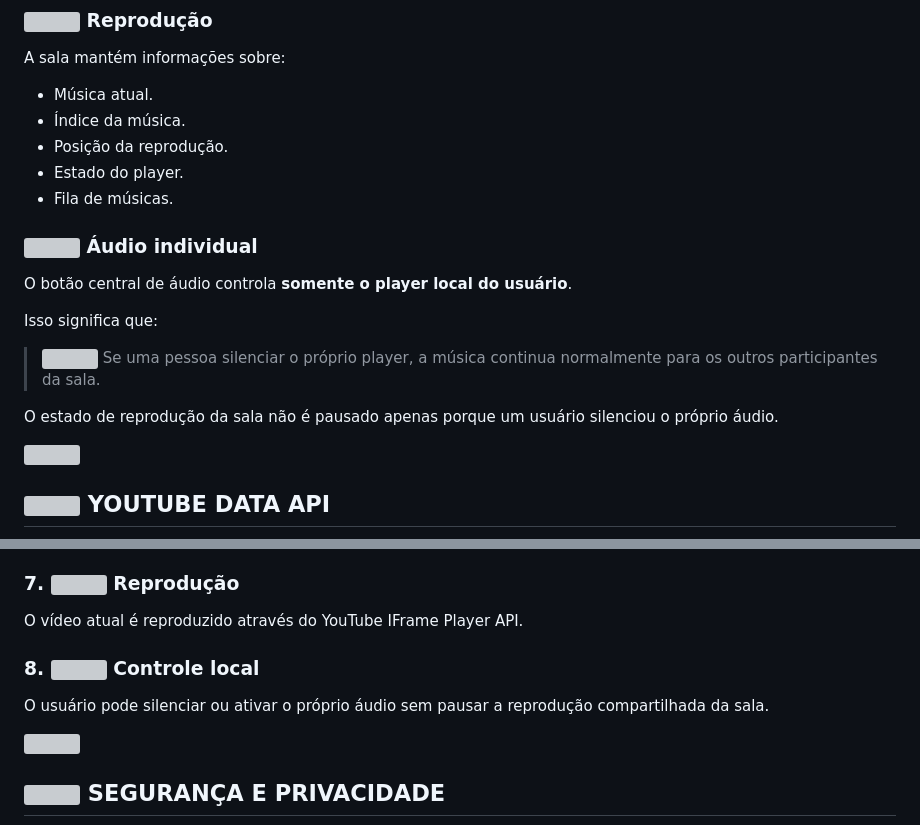
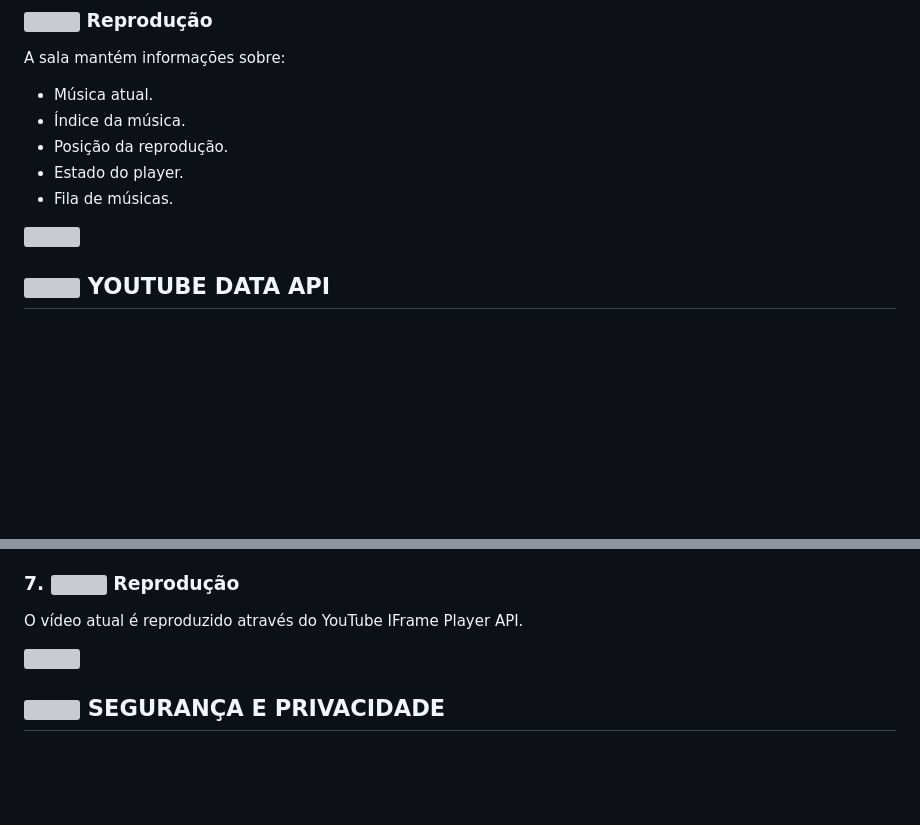
Before and after one commit to Markeis24/Estacao-TI, a Markdown page: README.md, 2 parts joined by grey strips. GitHub-like rendering; blank space fills up the shorter version; grey boxes are pictures that could not be loaded.

Commit message:
Remove audio control details from README
Removed sections about individual audio control and local mute functionality.

```diff
--- a/README.md
+++ b/README.md
@@ -120,16 +120,6 @@ A sala mantém informações sobre:
 - Posição da reprodução.
 - Estado do player.
 - Fila de músicas.
-
-### <img src="https://api.iconify.design/tabler/volume-3.svg?color=%2300A6D6" width="18" /> Áudio individual
-
-O botão central de áudio controla **somente o player local do usuário**.
-
-Isso significa que:
-
-> <img src="https://api.iconify.design/tabler/volume-3.svg?color=%2300A6D6" width="18" /> Se uma pessoa silenciar o próprio player, a música continua normalmente para os outros participantes da sala.
-
-O estado de reprodução da sala não é pausado apenas porque um usuário silenciou o próprio áudio.
 
 <img width="100%" src="https://capsule-render.vercel.app/api?type=rect&color=0:00B4D8,50:48CAE4,100:80ED99&height=5" />
 
@@ -325,10 +315,6 @@ O servidor utiliza Socket.IO para manter os usuários da sala atualizados.
 ### 7. <img src="https://api.iconify.design/tabler/player-play.svg?color=%2300A6D6" width="18" /> Reprodução
 
 O vídeo atual é reproduzido através do YouTube IFrame Player API.
-
-### 8. <img src="https://api.iconify.design/tabler/volume-off.svg?color=%2300A6D6" width="18" /> Controle local
-
-O usuário pode silenciar ou ativar o próprio áudio sem pausar a reprodução compartilhada da sala.
 
 <img width="100%" src="https://capsule-render.vercel.app/api?type=rect&color=0:00B4D8,50:48CAE4,100:80ED99&height=5" />
 
```
